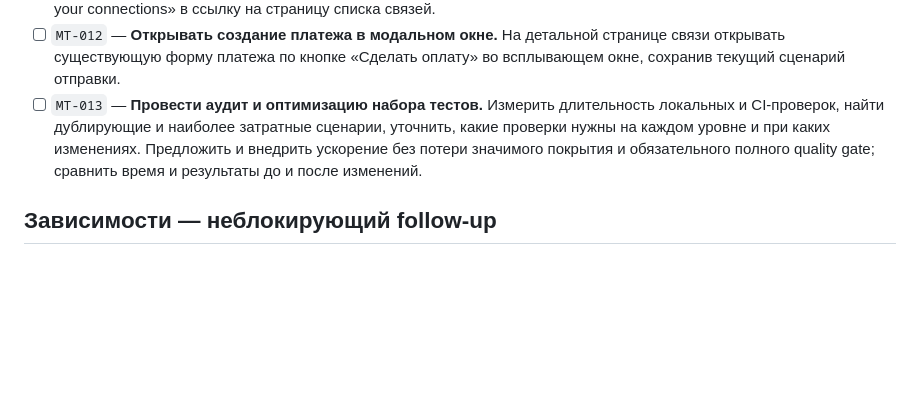
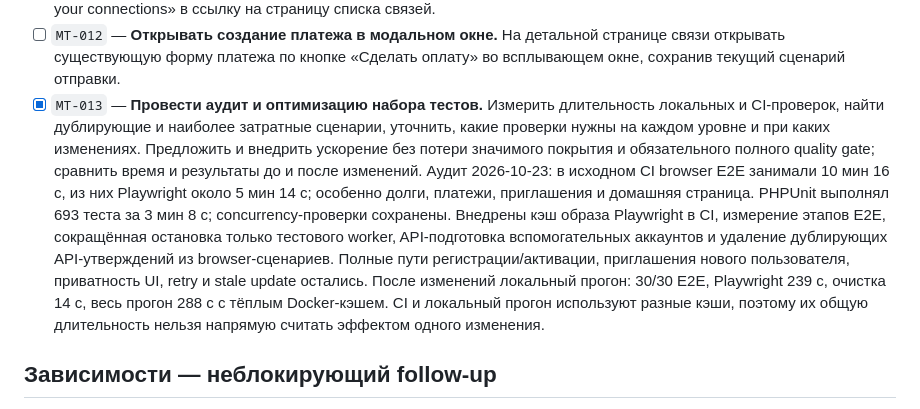
Before and after one commit to r3ct4lan/equo_3, a Markdown page: docs/backlog.md, the part around one of its changes. Rendered like a GitHub page; blank space fills up the shorter version.

Commit message:
docs: record MT-013 audit and measured E2E gains

```diff
--- a/docs/backlog.md
+++ b/docs/backlog.md
@@ -113,12 +113,23 @@
 - [ ] `MT-012` — **Открывать создание платежа в модальном окне.**
   На детальной странице связи открывать существующую форму платежа по кнопке
   «Сделать оплату» во всплывающем окне, сохранив текущий сценарий отправки.
-- [ ] `MT-013` — **Провести аудит и оптимизацию набора тестов.**
+- [x] `MT-013` — **Провести аудит и оптимизацию набора тестов.**
   Измерить длительность локальных и CI-проверок, найти дублирующие и наиболее
   затратные сценарии, уточнить, какие проверки нужны на каждом уровне и при
   каких изменениях. Предложить и внедрить ускорение без потери значимого
   покрытия и обязательного полного quality gate; сравнить время и результаты
   до и после изменений.
+  Аудит 2026-10-23: в исходном CI browser E2E занимали 10 мин 16 с, из них
+  Playwright около 5 мин 14 с; особенно долги, платежи, приглашения и домашняя
+  страница. PHPUnit выполнял 693 теста за 3 мин 8 с; concurrency-проверки
+  сохранены. Внедрены кэш образа Playwright в CI, измерение этапов E2E,
+  сокращённая остановка только тестового worker, API-подготовка вспомогательных
+  аккаунтов и удаление дублирующих API-утверждений из browser-сценариев.
+  Полные пути регистрации/активации, приглашения нового пользователя,
+  приватность UI, retry и stale update остались. После изменений локальный
+  прогон: 30/30 E2E, Playwright 239 с, очистка 14 с, весь прогон 288 с с
+  тёплым Docker-кэшем. CI и локальный прогон используют разные кэши, поэтому
+  их общую длительность нельзя напрямую считать эффектом одного изменения.
 
 ## Зависимости — неблокирующий follow-up
 
```
Also changed, not shown: other parts of docs/backlog.md (+1 -1 lines).
